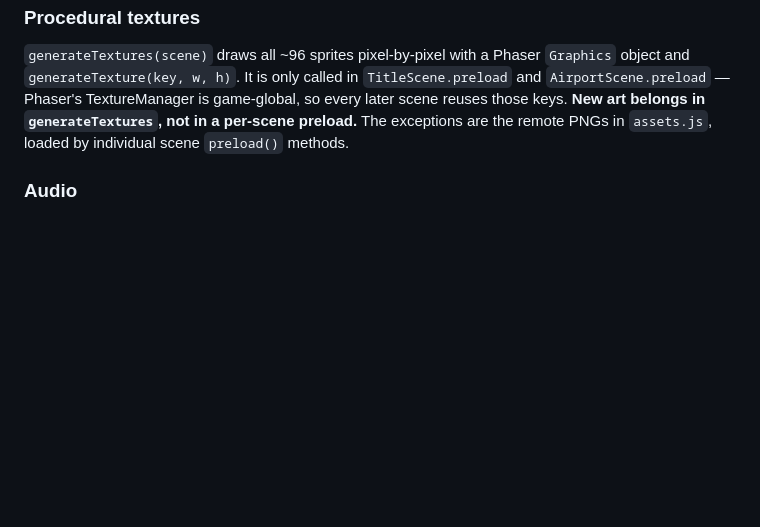
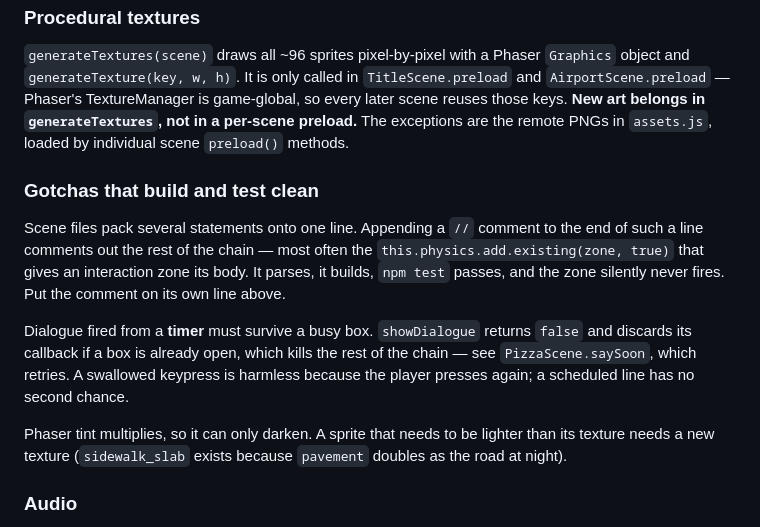
Before and after one commit to ybresciani1/Mike-Yvy-Love-Adventure, a Markdown page: CLAUDE.md, the part around the change. Drawn GitHub-style; blank space fills up the shorter version.

Commit message:
Record the traps that build and test clean
Three things in this repo that pass every automated check and still leave
the game broken: comments swallowing the rest of a packed line, timer-fired
dialogue losing its chain to a busy box, and tint only ever darkening. All
three have cost real debugging time here.

Co-Authored-By: Claude Opus 5 <noreply@anthropic.com>

```diff
--- a/CLAUDE.md
+++ b/CLAUDE.md
@@ -63,6 +63,24 @@ The dialogue box, `PRESS SPACE` interaction hint, airport scrolling banner, ward
 ### Procedural textures
 `generateTextures(scene)` draws all ~96 sprites pixel-by-pixel with a Phaser `Graphics` object and `generateTexture(key, w, h)`. It is only called in `TitleScene.preload` and `AirportScene.preload` — Phaser's TextureManager is game-global, so every later scene reuses those keys. **New art belongs in `generateTextures`, not in a per-scene preload.** The exceptions are the remote PNGs in `assets.js`, loaded by individual scene `preload()` methods.
 
+### Gotchas that build and test clean
+
+Scene files pack several statements onto one line. Appending a `//` comment to
+the end of such a line comments out the rest of the chain — most often the
+`this.physics.add.existing(zone, true)` that gives an interaction zone its
+body. It parses, it builds, `npm test` passes, and the zone silently never
+fires. Put the comment on its own line above.
+
+Dialogue fired from a **timer** must survive a busy box. `showDialogue` returns
+`false` and discards its callback if a box is already open, which kills the
+rest of the chain — see `PizzaScene.saySoon`, which retries. A swallowed
+keypress is harmless because the player presses again; a scheduled line has no
+second chance.
+
+Phaser tint multiplies, so it can only darken. A sprite that needs to be
+lighter than its texture needs a new texture (`sidewalk_slab` exists because
+`pavement` doubles as the road at night).
+
 ### Audio
 No audio files. `playSound(type)` builds one-shot oscillators for SFX. Each `play*Theme()` holds a melody array and schedules notes via a recursive `playNote(idx)` with `setTimeout`, pushing nodes onto the module-level `currentMusicNodes`; `stopMusic()` / `fadeOutMusic(duration)` tear that list down. **Scenes must call `stopMusic()` before starting a scene with a different theme**, otherwise themes overlap — this is done inline at transition points, not automatically. The AudioContext is created lazily on first sound, since browsers suspend one created before a user gesture.
 
```
